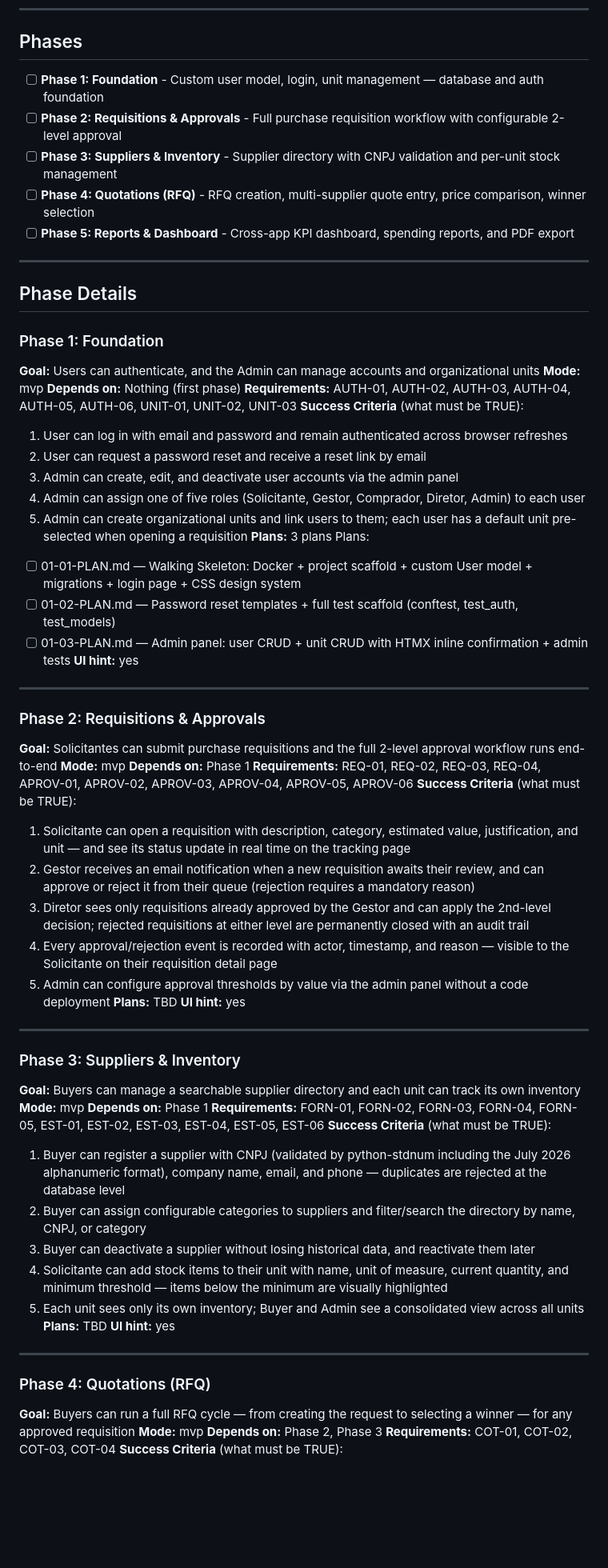
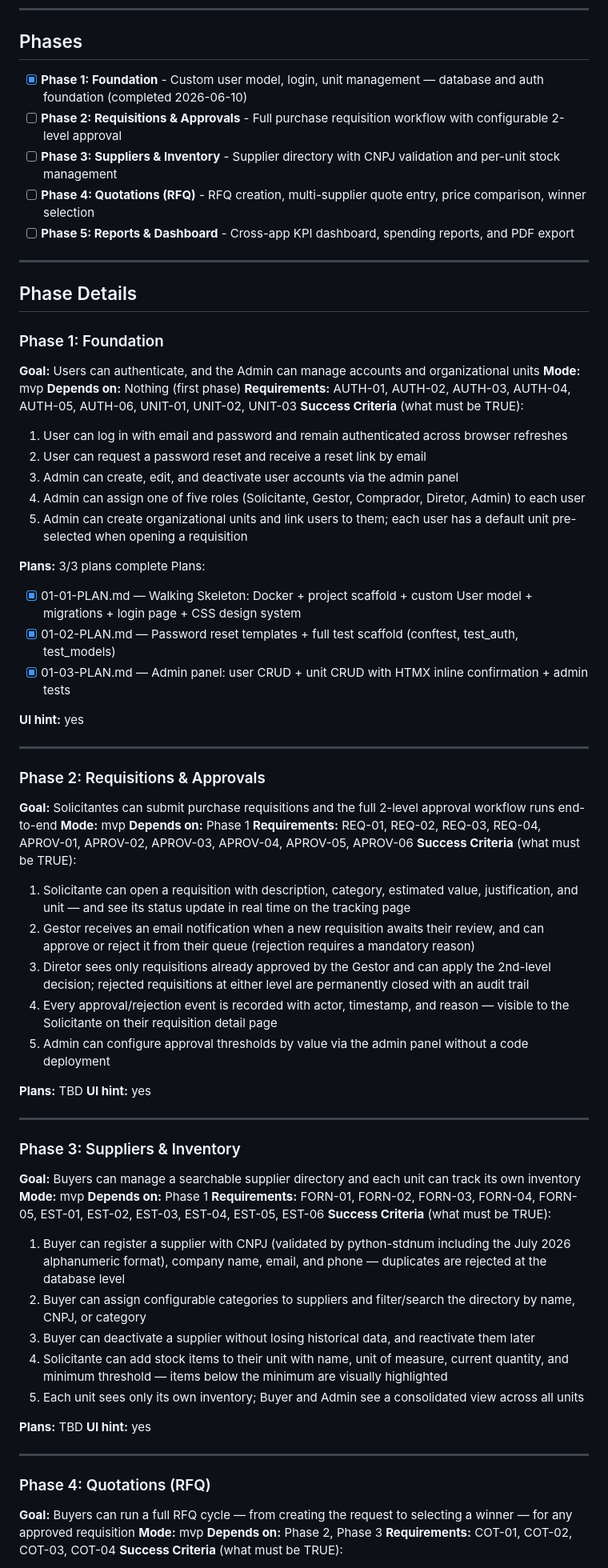
Before and after one commit to nuanderson/compras_nexos, a Markdown page: .planning/ROADMAP.md, the part around one of its changes. Shown at 80% size. Drawn GitHub-style; blank space fills up the shorter version.

```diff
--- a/.planning/ROADMAP.md
+++ b/.planning/ROADMAP.md
@@ -9,7 +9,7 @@
 
 ## Phases
 
-- [ ] **Phase 1: Foundation** - Custom user model, login, unit management — database and auth foundation
+- [x] **Phase 1: Foundation** - Custom user model, login, unit management — database and auth foundation (completed 2026-06-10)
 - [ ] **Phase 2: Requisitions & Approvals** - Full purchase requisition workflow with configurable 2-level approval
 - [ ] **Phase 3: Suppliers & Inventory** - Supplier directory with CNPJ validation and per-unit stock management
 - [ ] **Phase 4: Quotations (RFQ)** - RFQ creation, multi-supplier quote entry, price comparison, winner selection
@@ -20,58 +20,70 @@
 ## Phase Details
 
 ### Phase 1: Foundation
+
 **Goal:** Users can authenticate, and the Admin can manage accounts and organizational units
 **Mode:** mvp
 **Depends on:** Nothing (first phase)
 **Requirements:** AUTH-01, AUTH-02, AUTH-03, AUTH-04, AUTH-05, AUTH-06, UNIT-01, UNIT-02, UNIT-03
 **Success Criteria** (what must be TRUE):
+
   1. User can log in with email and password and remain authenticated across browser refreshes
   2. User can request a password reset and receive a reset link by email
   3. Admin can create, edit, and deactivate user accounts via the admin panel
   4. Admin can assign one of five roles (Solicitante, Gestor, Comprador, Diretor, Admin) to each user
   5. Admin can create organizational units and link users to them; each user has a default unit pre-selected when opening a requisition
-**Plans:** 3 plans
+
+**Plans:** 3/3 plans complete
 Plans:
-- [ ] 01-01-PLAN.md — Walking Skeleton: Docker + project scaffold + custom User model + migrations + login page + CSS design system
-- [ ] 01-02-PLAN.md — Password reset templates + full test scaffold (conftest, test_auth, test_models)
-- [ ] 01-03-PLAN.md — Admin panel: user CRUD + unit CRUD with HTMX inline confirmation + admin tests
+
+- [x] 01-01-PLAN.md — Walking Skeleton: Docker + project scaffold + custom User model + migrations + login page + CSS design system
+- [x] 01-02-PLAN.md — Password reset templates + full test scaffold (conftest, test_auth, test_models)
+- [x] 01-03-PLAN.md — Admin panel: user CRUD + unit CRUD with HTMX inline confirmation + admin tests
+
 **UI hint:** yes
 
 ---
 
 ### Phase 2: Requisitions & Approvals
+
 **Goal:** Solicitantes can submit purchase requisitions and the full 2-level approval workflow runs end-to-end
 **Mode:** mvp
 **Depends on:** Phase 1
 **Requirements:** REQ-01, REQ-02, REQ-03, REQ-04, APROV-01, APROV-02, APROV-03, APROV-04, APROV-05, APROV-06
 **Success Criteria** (what must be TRUE):
+
   1. Solicitante can open a requisition with description, category, estimated value, justification, and unit — and see its status update in real time on the tracking page
   2. Gestor receives an email notification when a new requisition awaits their review, and can approve or reject it from their queue (rejection requires a mandatory reason)
   3. Diretor sees only requisitions already approved by the Gestor and can apply the 2nd-level decision; rejected requisitions at either level are permanently closed with an audit trail
   4. Every approval/rejection event is recorded with actor, timestamp, and reason — visible to the Solicitante on their requisition detail page
   5. Admin can configure approval thresholds by value via the admin panel without a code deployment
+
 **Plans:** TBD
 **UI hint:** yes
 
 ---
 
 ### Phase 3: Suppliers & Inventory
+
 **Goal:** Buyers can manage a searchable supplier directory and each unit can track its own inventory
 **Mode:** mvp
 **Depends on:** Phase 1
 **Requirements:** FORN-01, FORN-02, FORN-03, FORN-04, FORN-05, EST-01, EST-02, EST-03, EST-04, EST-05, EST-06
 **Success Criteria** (what must be TRUE):
+
   1. Buyer can register a supplier with CNPJ (validated by python-stdnum including the July 2026 alphanumeric format), company name, email, and phone — duplicates are rejected at the database level
   2. Buyer can assign configurable categories to suppliers and filter/search the directory by name, CNPJ, or category
   3. Buyer can deactivate a supplier without losing historical data, and reactivate them later
   4. Solicitante can add stock items to their unit with name, unit of measure, current quantity, and minimum threshold — items below the minimum are visually highlighted
   5. Each unit sees only its own inventory; Buyer and Admin see a consolidated view across all units
+
 **Plans:** TBD
 **UI hint:** yes
 
 ---
 
 ### Phase 4: Quotations (RFQ)
+
 **Goal:** Buyers can run a full RFQ cycle — from creating the request to selecting a winner — for any approved requisition
 **Mode:** mvp
 **Depends on:** Phase 2, Phase 3
```
Also changed, not shown: other parts of .planning/ROADMAP.md (+6 -1 lines), .planning/STATE.md (+6 -4 lines).
